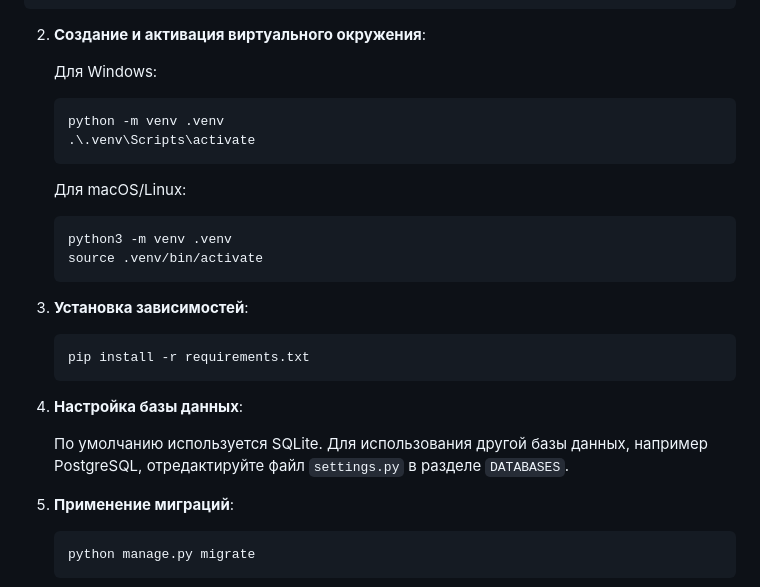
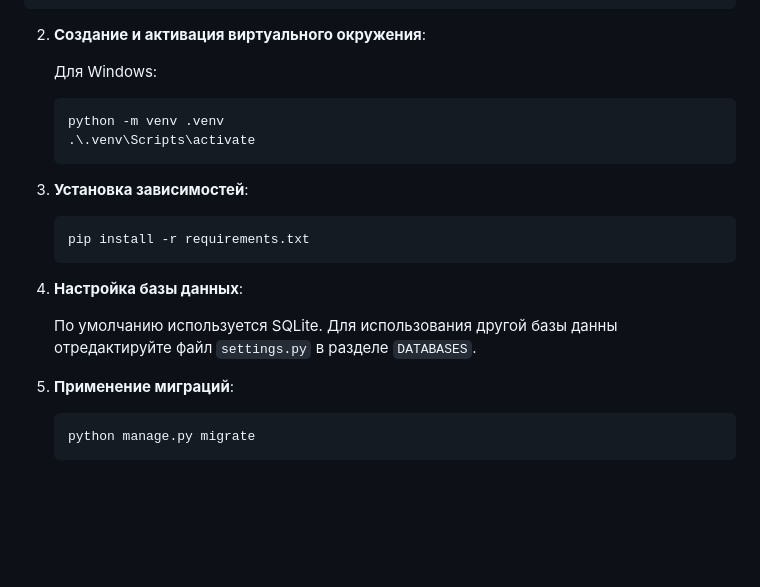
Before and after one commit to MikasaAl4naya/barter_system, a Markdown page: README.md, the part around the change. Drawn GitHub-style; blank space fills up the shorter version.

````diff
--- a/README.md
+++ b/README.md
@@ -48,13 +48,6 @@ Barter System предоставляет следующие возможност
    .\.venv\Scripts\activate
    ```
 
-   Для macOS/Linux:
-
-   ```bash
-   python3 -m venv .venv
-   source .venv/bin/activate
-   ```
-
 3. **Установка зависимостей**:
 
    ```bash
@@ -63,7 +56,7 @@ Barter System предоставляет следующие возможност
 
 4. **Настройка базы данных**:
 
-   По умолчанию используется SQLite. Для использования другой базы данных, например PostgreSQL, отредактируйте файл `settings.py` в разделе `DATABASES`.
+   По умолчанию используется SQLite. Для использования другой базы данны отредактируйте файл `settings.py` в разделе `DATABASES`.
 
 5. **Применение миграций**:
 
````
